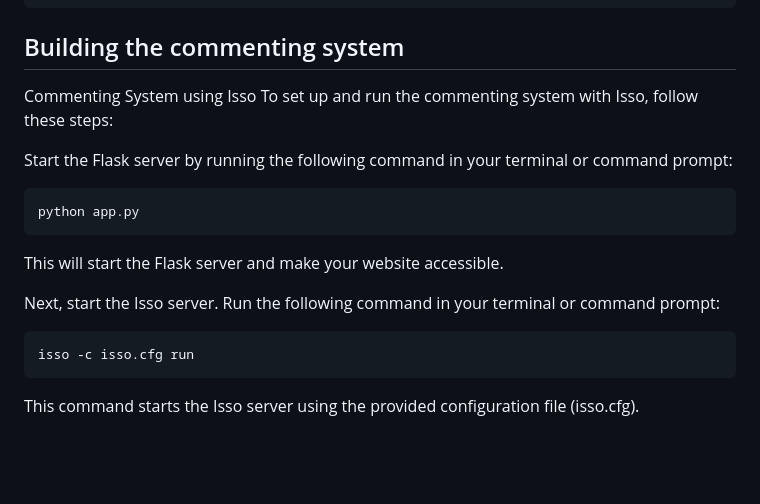
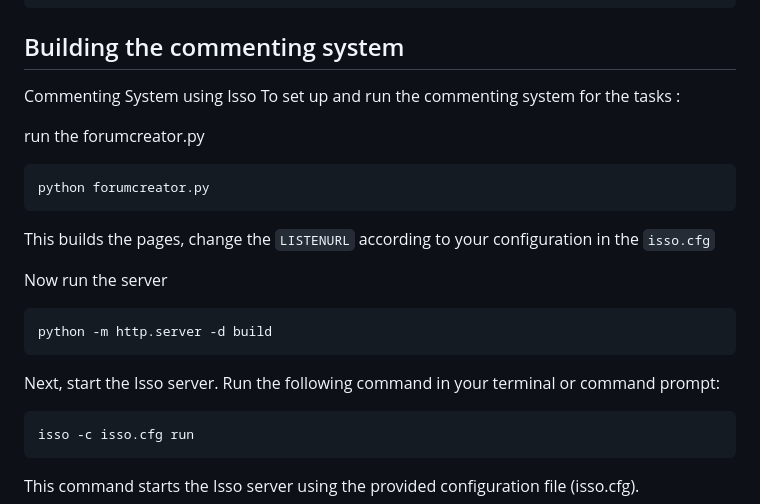
Before and after one commit to abdullahkhalids/qecft, a Markdown page: README.md, the part around the change. GitHub-like rendering; blank space fills up the shorter version.

````diff
--- a/README.md
+++ b/README.md
@@ -45,17 +45,20 @@ python -m http.server -d build
 
 ## Building the commenting system
 Commenting System using Isso
-To set up and run the commenting system with Isso, follow these steps:
+To set up and run the commenting system for the tasks :
 
-Start the Flask server by running the following command in your terminal or command prompt:
+run the forumcreator.py
+```bash
+python forumcreator.py
+```
+This builds the pages, change the `LISTENURL` according to your configuration in the `isso.cfg`
 
-```bash
-python app.py
+Now run the server
 ```
-This will start the Flask server and make your website accessible.
+python -m http.server -d build
+```
 
 Next, start the Isso server. Run the following command in your terminal or command prompt:
-
 ```bash
 isso -c isso.cfg run
 ```
````
